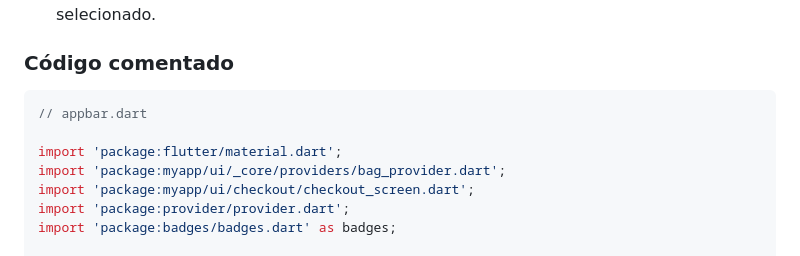
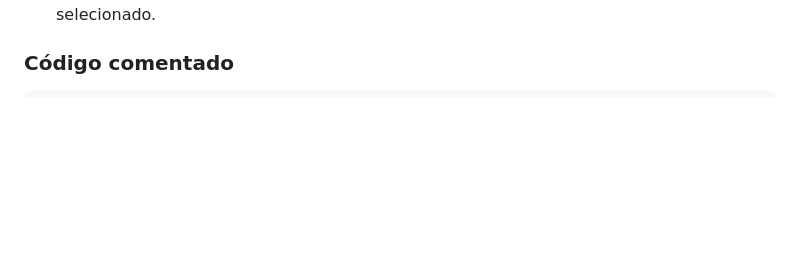
Before and after one commit to daniamorimdesa/TechTaste-foodapp-v2, a Markdown page: docs/03_2_MODEL_WIDGETS.md, the part around the change. Drawn GitHub-style; blank space fills up the shorter version.

````diff
--- a/docs/03_2_MODEL_WIDGETS.md
+++ b/docs/03_2_MODEL_WIDGETS.md
@@ -22,14 +22,6 @@ Este arquivo define uma função que retorna uma `AppBar` personalizada com vár
 ### Código comentado
 
 ```dart
-// appbar.dart
-
-import 'package:flutter/material.dart';
-import 'package:myapp/ui/_core/providers/bag_provider.dart';
-import 'package:myapp/ui/checkout/checkout_screen.dart';
-import 'package:provider/provider.dart';
-import 'package:badges/badges.dart' as badges;
-
 // Retorna uma AppBar customizada com título, botão de voltar e ícone da sacola
 AppBar getAppBar({
   required BuildContext context,
````
